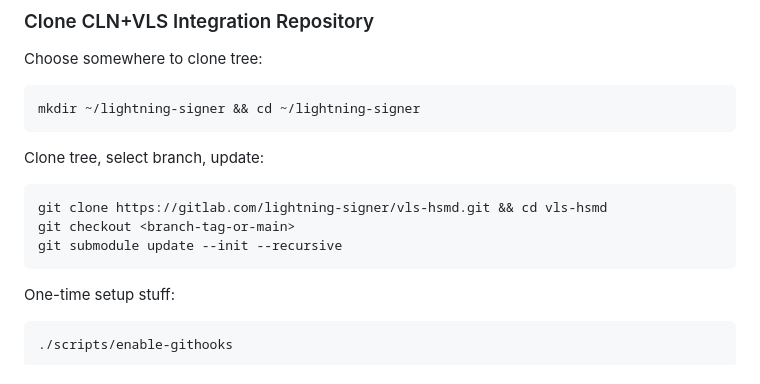
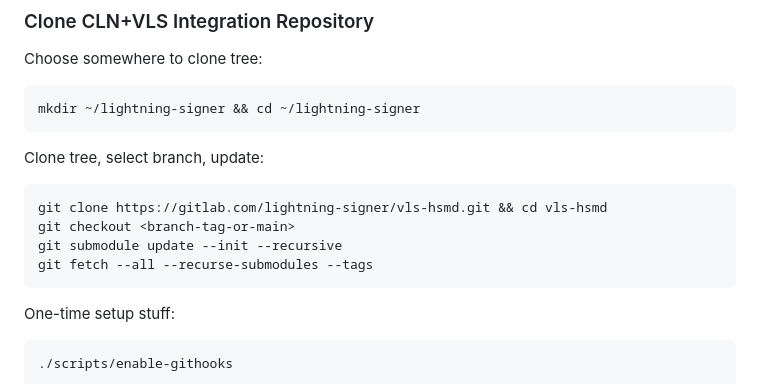
Before and after one commit to lightning-signer/validating-lightning-signer, a Markdown page: contrib/howto/one-time-setup.md, the part around the change. Drawn GitHub-style.

Commit message:
howto: Add fetch all tags to ensure correct CLN version strings

````diff
--- a/contrib/howto/one-time-setup.md
+++ b/contrib/howto/one-time-setup.md
@@ -100,6 +100,7 @@ Clone tree, select branch, update:
 git clone https://gitlab.com/lightning-signer/vls-hsmd.git && cd vls-hsmd
 git checkout <branch-tag-or-main>
 git submodule update --init --recursive
+git fetch --all --recurse-submodules --tags
 ```
 
 One-time setup stuff:
````
Also changed, not shown: contrib/howto/update.md (+1 -0 lines).
